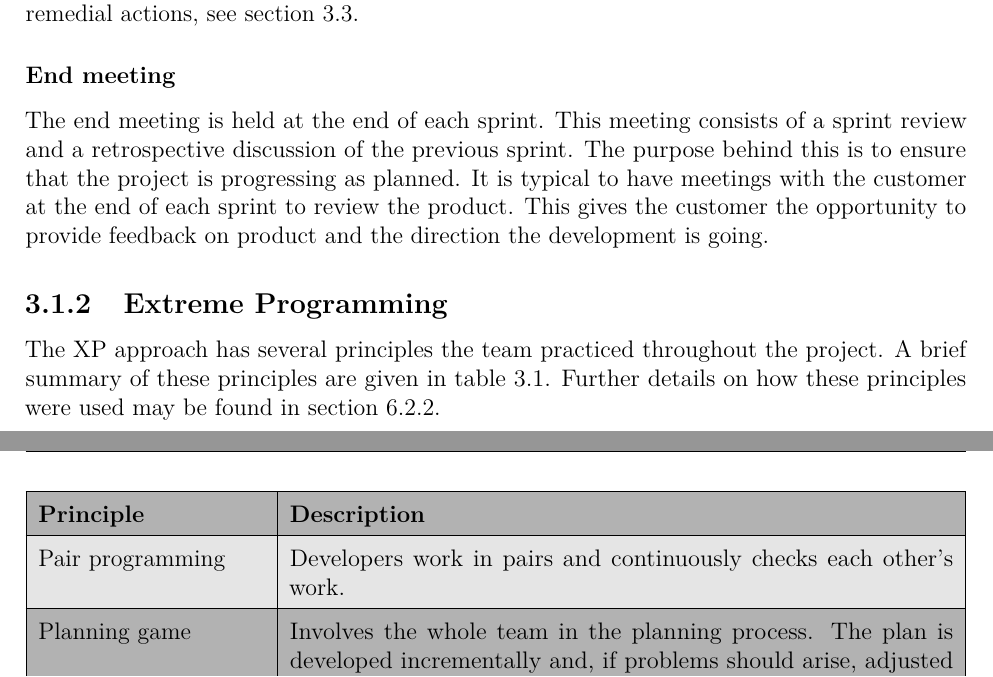
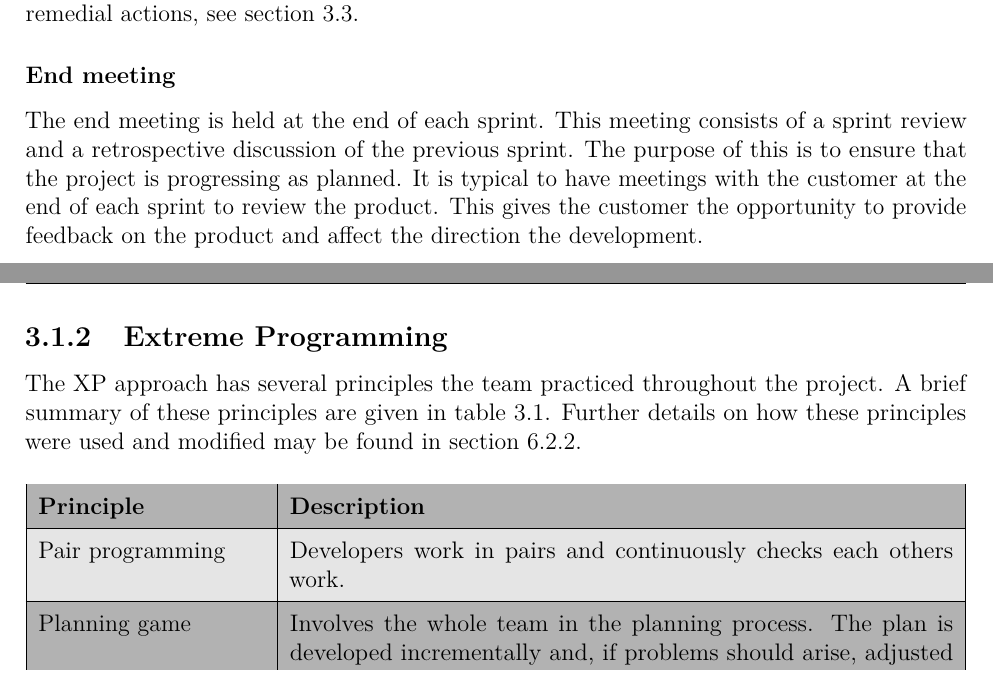
Before and after one commit to haavardlian/IT2901, a LaTeX thesis (report/rapport.tex, which reads report/ch/projectManagement/sec/extremeProgramming.tex, report/ch/projectManagement/sec/scrum.tex): two parts of pages 25 and 26 of 110, joined at a grey line, cut so that both start at the same text. Compiled offline with pdfLaTeX.

Commit message:
Fixed typos in chapter 3

```diff
--- a/report/ch/projectManagement/sec/extremeProgramming.tex
+++ b/report/ch/projectManagement/sec/extremeProgramming.tex
@@ -1,12 +1,12 @@
 \subsection{Extreme Programming}
-The XP approach has several principles the team practiced throughout the project. A brief summary of these principles are given in table~\ref{tab:exProg}. Further details on how these principles were used may be found in section~\ref{sec:adapExtremeProgr}.
+The XP approach has several principles the team practiced throughout the project. A brief summary of these principles are given in table~\ref{tab:exProg}. Further details on how these principles were used and modified may be found in section~\ref{sec:adapExtremeProgr}.
 
 \begin{table}[H]
 \rowcolors{0}{darkgray}{lightgray}
 \begin{tabular}{|p{4cm}|p{11.7cm}|}
 \hline
 \textbf{Principle} & \textbf{Description} \\\hline
-Pair programming & Developers work in pairs and continuously checks each other's work.\\\hline
+Pair programming & Developers work in pairs and continuously checks each others work.\\\hline
 Planning game & Involves the whole team in the planning process. The plan is developed incrementally and, if problems should arise, adjusted so the software functionality is reduced instead of delaying the delivery.
 \\\hline
 Continuous integration and collective ownership& As soon as a task is completed, it is to be integrated into the whole system.\\\hline
--- a/report/ch/projectManagement/sec/scrum.tex
+++ b/report/ch/projectManagement/sec/scrum.tex
@@ -34,10 +34,4 @@ A work day is usually initiated with a daily meeting. The purpose of these meeti
 By having this meeting, the team will quickly become aware if something is interrupting the development process. This can be a poorly estimated user story that requires more thought and replanning, or some other risk that may occur. For a full list of risks and their remedial actions, see section~\ref{sec:risk}.
 
 \subsubsection{End meeting}
-The end meeting is held at the end of each sprint. This meeting consists of a sprint review and a retrospective discussion of the previous sprint. The purpose behind this is to ensure that the project is progressing as planned. It is typical to have meetings with the customer at the end of each sprint to review the product. This gives the customer the opportunity to provide feedback on product and the direction the development is going.
-
-
-\begin{comment}
-\subsubsection{Scrum tool}
-\label{sec:scrumtool}
-The team has also decided to use a Scrum tool to make the process easier.
+The end meeting is held at the end of each sprint. This meeting consists of a sprint review and a retrospective discussion of the previous sprint. The purpose of this is to ensure that the project is progressing as planned. It is typical to have meetings with the customer at the end of each sprint to review the product. This gives the customer the opportunity to provide feedback on the product and affect the direction the development.
```
Also changed, not shown: report/ch/projectManagement/projectManagement.tex (+1 -0 lines), report/ch/projectManagement/sec/timeAllocation.tex (+1 -1 lines), report/ch/projectManagement/sec/scrum.tex (7 more changed lines).
